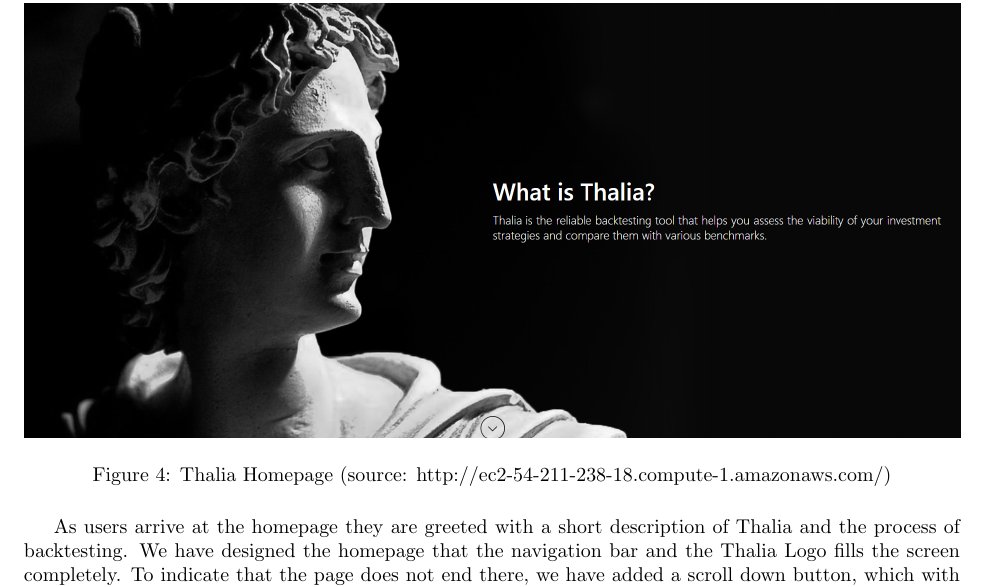
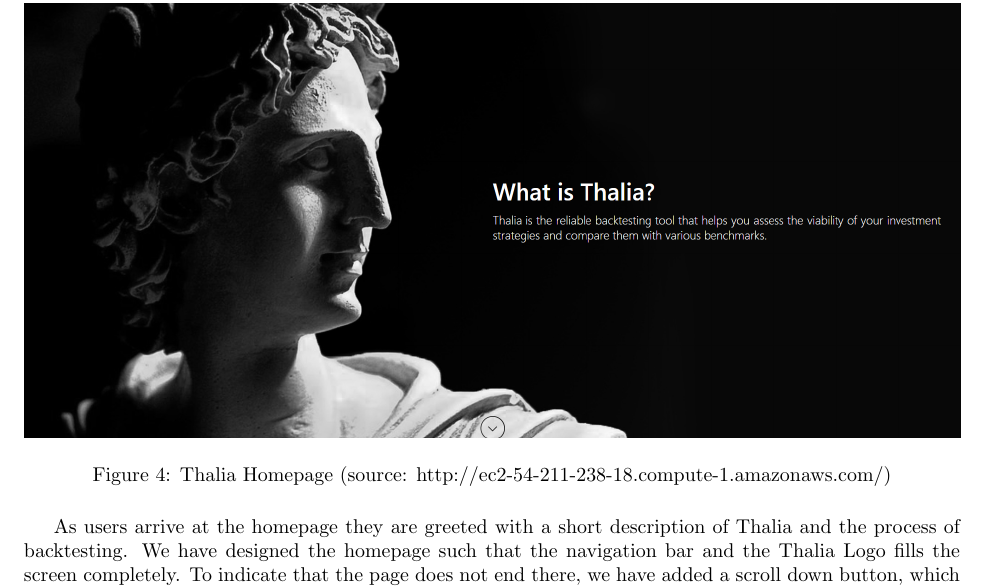
Before and after one commit to Veluga/Thalia-Backtesting-Tool, a LaTeX document (04Design/design.tex): part of page 3 of 10, cut so that both start at the same text. Compiled offline with pdfLaTeX; a LaTeX package or settings file that is missing is left out.

Commit message:
Update 04Design/design.tex
Co-Authored-By: Veluga <albertboehm@hotmail.de>

```diff
--- a/04Design/design.tex
+++ b/04Design/design.tex
@@ -60,7 +60,7 @@
    \label{thalia_home}
 \end{figure}
 
-As users arrive at the homepage they are greeted with a short description of Thalia and the process of backtesting. We have designed the homepage that the navigation bar and the Thalia Logo fills the screen completely. To indicate that the page does not end there, we have added a scroll down button, which with the help of a JavaScript \cite{js} animation takes the user down to the bottom of the page. Here the user may encounter a small register form, or in case the user is logged in, a link to the dashboard, i.e. the main application.
+As users arrive at the homepage they are greeted with a short description of Thalia and the process of backtesting. We have designed the homepage such that the navigation bar and the Thalia Logo fills the screen completely. To indicate that the page does not end there, we have added a scroll down button, which with the help of a JavaScript \cite{js} animation takes the user down to the bottom of the page. Here the user may encounter a small register form, or in case the user is logged in, a link to the dashboard, i.e. the main application.
 
 \begin{figure}[H]
    \centering
```
